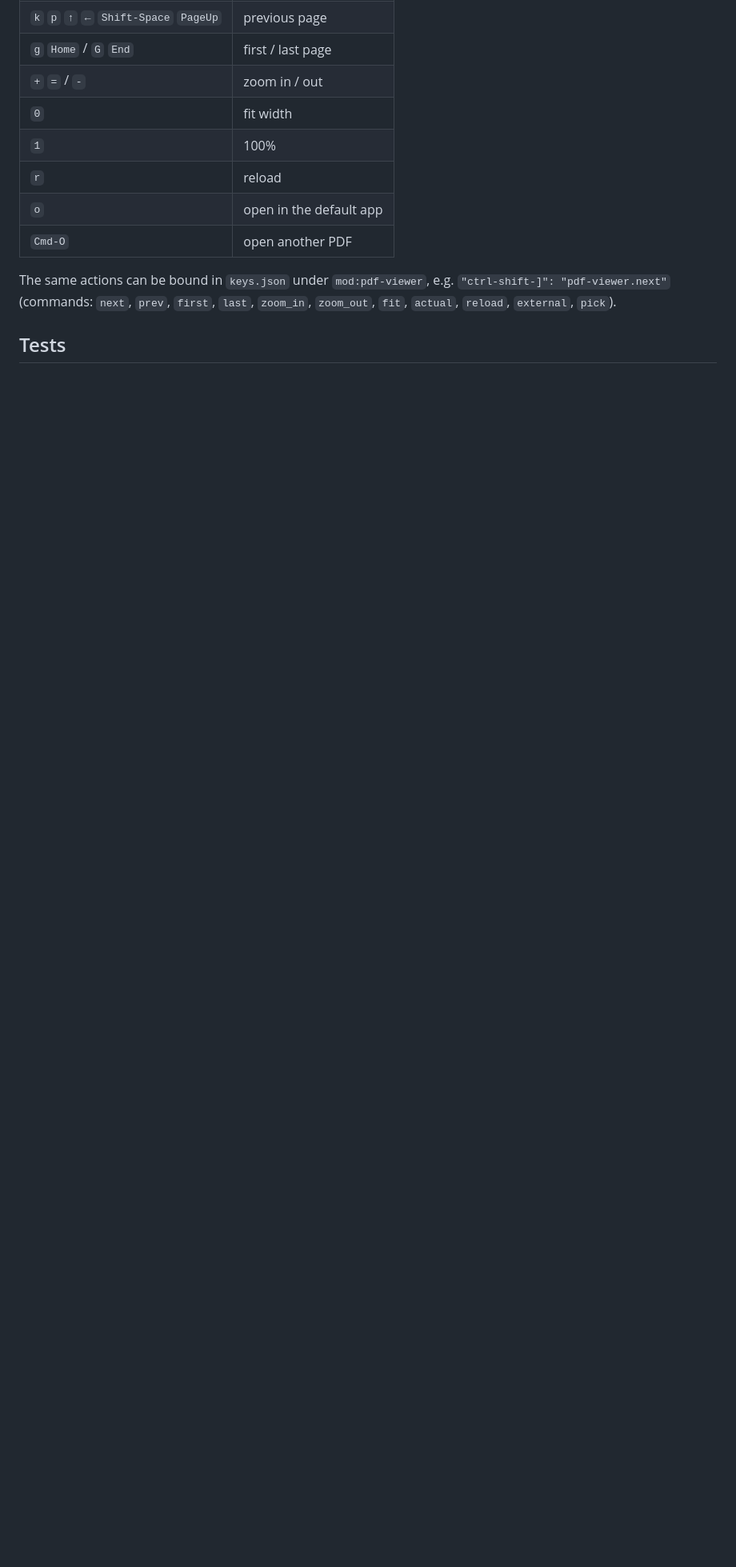
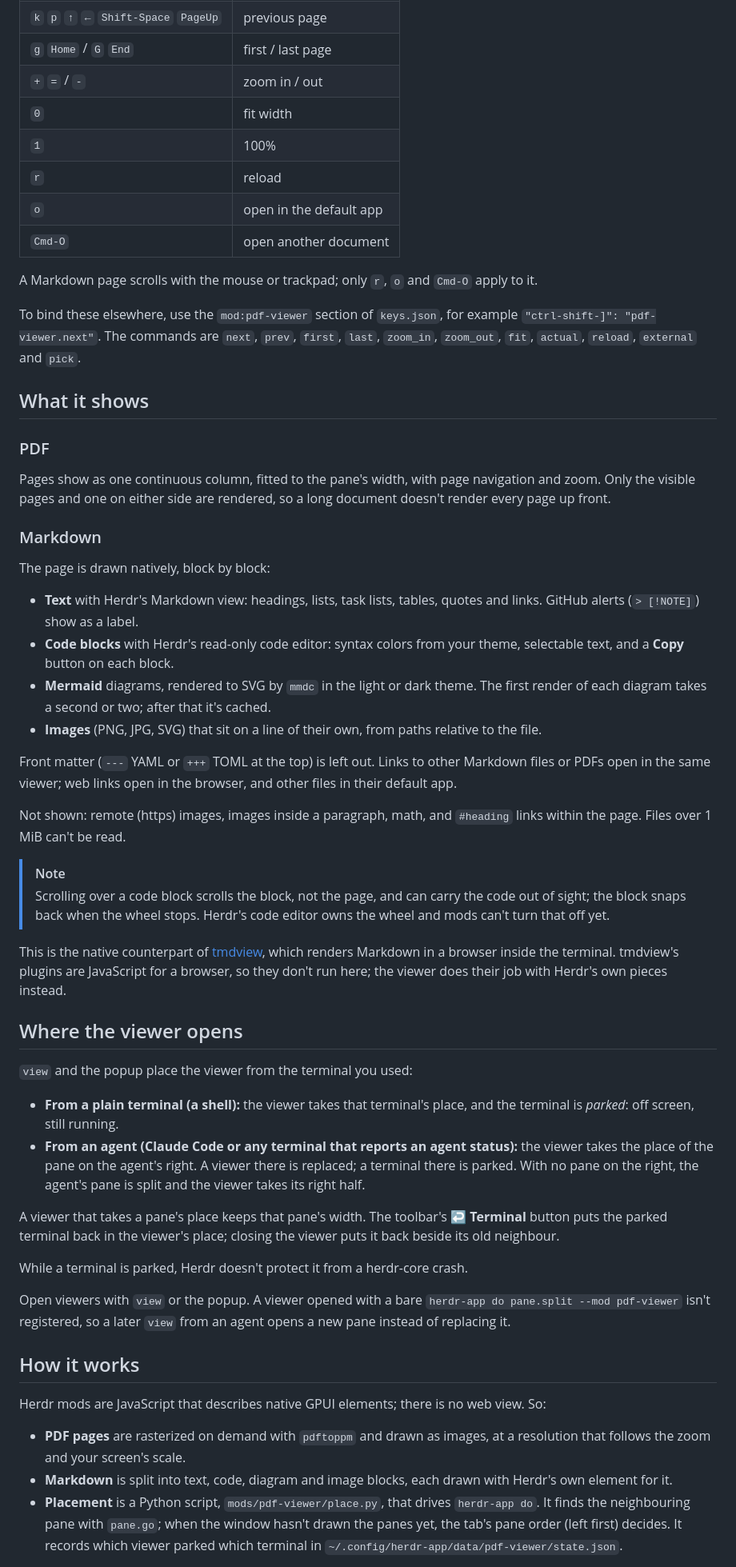
Before and after one commit to slara/herdr-viewer, a Markdown page: README.md, the part around one of its changes. Shown at 80% size. GitHub-like rendering; blank space fills up the shorter version.

```diff
--- a/README.md
+++ b/README.md
@@ -129,10 +87,89 @@ and add `"cmd-shift-o": "mod.open:pdf-links"` to the `global` section of
 | `1` | 100% |
 | `r` | reload |
 | `o` | open in the default app |
-| `Cmd-O` | open another PDF |
+| `Cmd-O` | open another document |
 
-The same actions can be bound in `keys.json` under `mod:pdf-viewer`, e.g.
-`"ctrl-shift-]": "pdf-viewer.next"` (commands: `next`, `prev`, `first`, `last`,
-`zoom_in`, `zoom_out`, `fit`, `actual`, `reload`, `external`, `pick`).
+A Markdown page scrolls with the mouse or trackpad; only `r`, `o` and `Cmd-O`
+apply to it.
 
-## Tests
+To bind these elsewhere, use the `mod:pdf-viewer` section of `keys.json`, for
+example `"ctrl-shift-]": "pdf-viewer.next"`. The commands are `next`, `prev`,
+`first`, `last`, `zoom_in`, `zoom_out`, `fit`, `actual`, `reload`, `external`
+and `pick`.
+
+## What it shows
+
+### PDF
+
+Pages show as one continuous column, fitted to the pane's width, with page
+navigation and zoom. Only the visible pages and one on either side are
+rendered, so a long document doesn't render every page up front.
+
+### Markdown
+
+The page is drawn natively, block by block:
+
+- **Text** with Herdr's Markdown view: headings, lists, task lists, tables,
+  quotes and links. GitHub alerts (`> [!NOTE]`) show as a label.
+- **Code blocks** with Herdr's read-only code editor: syntax colors from your
+  theme, selectable text, and a **Copy** button on each block.
+- **Mermaid** diagrams, rendered to SVG by `mmdc` in the light or dark theme.
+  The first render of each diagram takes a second or two; after that it's
+  cached.
+- **Images** (PNG, JPG, SVG) that sit on a line of their own, from paths
+  relative to the file.
+
+Front matter (`---` YAML or `+++` TOML at the top) is left out. Links to other
+Markdown files or PDFs open in the same viewer; web links open in the browser,
+and other files in their default app.
+
+Not shown: remote (https) images, images inside a paragraph, math, and
+`#heading` links within the page. Files over 1 MiB can't be read.
+
+> [!NOTE]
+> Scrolling over a code block scrolls the block, not the page, and can carry
+> the code out of sight; the block snaps back when the wheel stops. Herdr's code
+> editor owns the wheel and mods can't turn that off yet.
+
+This is the native counterpart of
+[tmdview](https://github.com/slara/terminal-markdown-renderer), which renders
+Markdown in a browser inside the terminal. tmdview's plugins are JavaScript for
+a browser, so they don't run here; the viewer does their job with Herdr's own
+pieces instead.
+
+## Where the viewer opens
+
+`view` and the popup place the viewer from the terminal you used:
+
+- **From a plain terminal (a shell):** the viewer takes that terminal's place,
+  and the terminal is *parked*: off screen, still running.
+- **From an agent (Claude Code or any terminal that reports an agent status):**
+  the viewer takes the place of the pane on the agent's right. A viewer there is
+  replaced; a terminal there is parked. With no pane on the right, the agent's
+  pane is split and the viewer takes its right half.
+
+A viewer that takes a pane's place keeps that pane's width. The toolbar's
+**↩ Terminal** button puts the parked terminal back in the viewer's place;
+closing the viewer puts it back beside its old neighbour.
+
+While a terminal is parked, Herdr doesn't protect it from a herdr-core crash.
+
+Open viewers with `view` or the popup. A viewer opened with a bare
+`herdr-app do pane.split --mod pdf-viewer` isn't registered, so a later `view`
+from an agent opens a new pane instead of replacing it.
+
+## How it works
+
+Herdr mods are JavaScript that describes native GPUI elements; there is no web
+view. So:
+
+- **PDF pages** are rasterized on demand with `pdftoppm` and drawn as images,
+  at a resolution that follows the zoom and your screen's scale.
+- **Markdown** is split into text, code, diagram and image blocks, each drawn
+  with Herdr's own element for it.
+- **Placement** is a Python script, `mods/pdf-viewer/place.py`, that drives
+  `herdr-app do`. It finds the neighbouring pane with `pane.go`; when the
+  window hasn't drawn the panes yet, the tab's pane order (left first) decides.
+  It records which viewer parked which terminal in
+  `~/.config/herdr-app/data/pdf-viewer/state.json`.
+
```
Also changed, not shown: other parts of README.md (+79 -92 lines), RECIPE.md (added, +143 -0 lines), preview.png (added), 4 other files.
